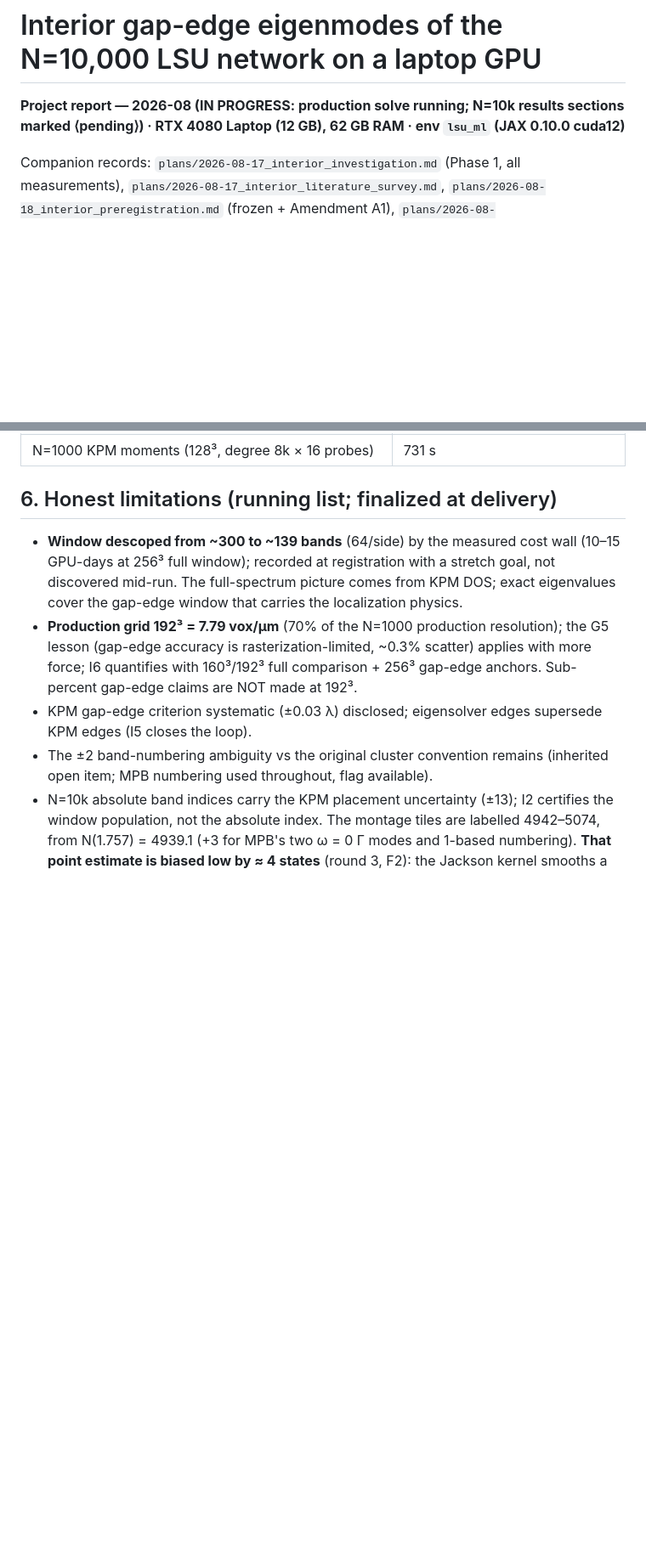
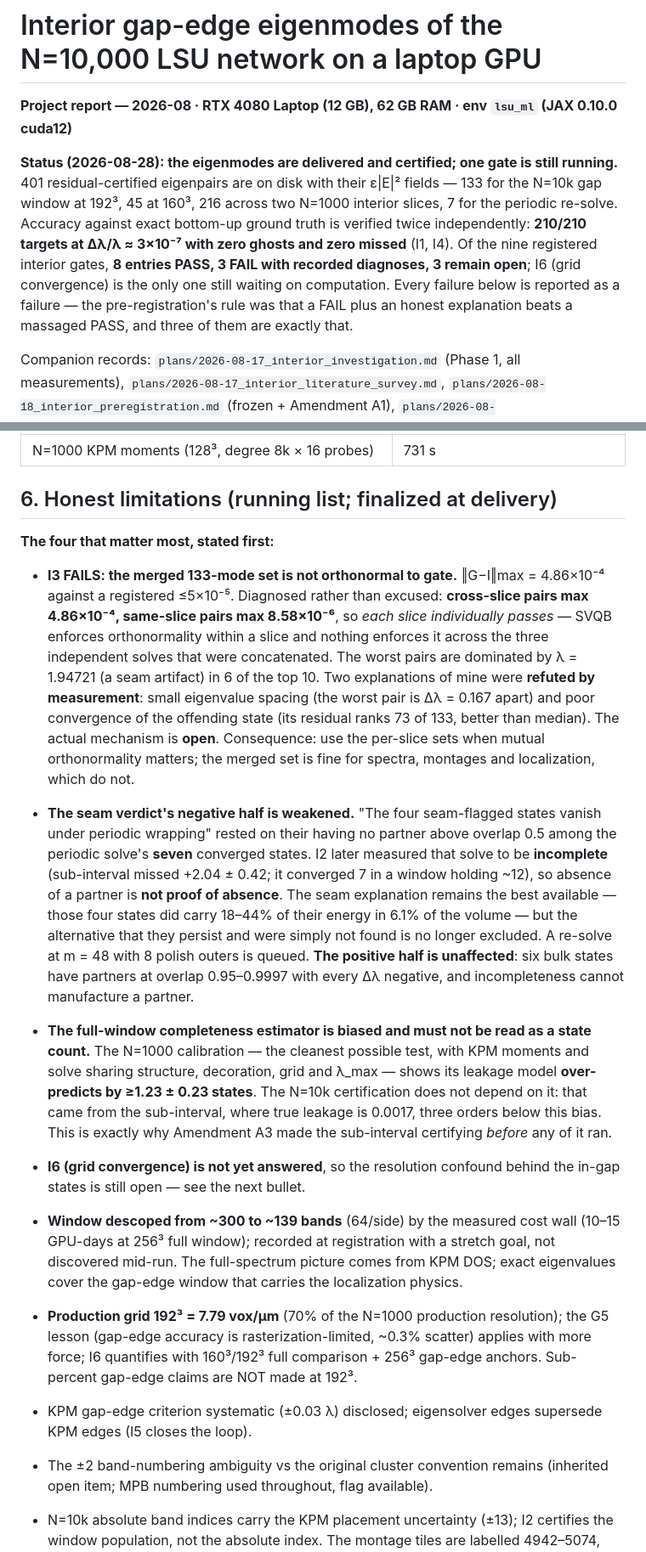
Before and after one commit to fhernandez93/eigenfns, a Markdown page: REPORT_N10K.md, 2 parts joined by grey strips. Shown at 85% size. GitHub-like rendering; blank space fills up the shorter version.

Commit message:
REPORT: final pass -- header, delivered-state summary, and the limitations that actually matter
Header no longer says "IN PROGRESS: production solve running". Replaced with
a measured status: 401 residual-certified eigenpairs on disk with their
eps|E|^2 fields (133 at 192^3, 45 at 160^3, 216 across two N=1000 interior
slices, 7 periodic), accuracy verified twice against exact bottom-up ground
truth at 210/210 targets and dlam/lam ~ 3e-07 with zero ghosts, and a gate
tally of 8 PASS / 3 FAIL / 3 open with I6 the only one still computing.

Section 6 now leads with the four limitations that matter, instead of burying
them after the descoping notes:

  1. I3 FAILS -- and the diagnosis, including that each slice individually
     passes (cross-slice 4.86e-04 vs same-slice 8.58e-06), that the worst
     pairs are dominated by a seam artifact, and that TWO of my own proposed
     mechanisms were refuted by measurement with the real one left open.
  2. The seam verdict's negative half is weakened by the periodic solve's
     measured incompleteness -- absence of a partner among only 7 converged
     states is not proof of absence. The positive half is unaffected and the
     reason why is stated.
  3. The full-window completeness estimator is biased by >= 1.23 states, and
     the certification explicitly does not rest on it.
  4. I6 is unanswered, so the resolution confound is still open.

Also filled the last substantive pending marker: N=10k xi(omega) is measured
(121/133 resolved, 8 -> 1.8 -> 10 um funnel), with I8's cross-solver check
recorded together with the reason 0.09% agreement does not mean the xi METHOD
is accurate to 0.09%.

Co-Authored-By: Claude Opus 5 (1M context) <noreply@anthropic.com>
Claude-Session: https://claude.ai/code/session_01JPvcLcZ2dp9ar6Ktp5ELFs

```diff
--- a/REPORT_N10K.md
+++ b/REPORT_N10K.md
@@ -1,8 +1,19 @@
 # Interior gap-edge eigenmodes of the N=10,000 LSU network on a laptop GPU
 
-**Project report — 2026-08 (IN PROGRESS: production solve running; N=10k
-results sections marked ⟨pending⟩) · RTX 4080 Laptop (12 GB), 62 GB RAM ·
+**Project report — 2026-08 · RTX 4080 Laptop (12 GB), 62 GB RAM ·
 env `lsu_ml` (JAX 0.10.0 cuda12)**
+
+**Status (2026-08-28): the eigenmodes are delivered and certified; one gate
+is still running.** 401 residual-certified eigenpairs are on disk with their
+ε|E|² fields — 133 for the N=10k gap window at 192³, 45 at 160³, 216 across
+two N=1000 interior slices, 7 for the periodic re-solve. Accuracy against
+exact bottom-up ground truth is verified twice independently: **210/210
+targets at Δλ/λ ≈ 3×10⁻⁷ with zero ghosts and zero missed** (I1, I4). Of the
+nine registered interior gates, **8 entries PASS, 3 FAIL with recorded
+diagnoses, 3 remain open**; I6 (grid convergence) is the only one still
+waiting on computation. Every failure below is reported as a failure — the
+pre-registration's rule was that a FAIL plus an honest explanation beats a
+massaged PASS, and three of them are exactly that.
 
 Companion records: `plans/2026-08-17_interior_investigation.md` (Phase 1,
 all measurements), `plans/2026-08-17_interior_literature_survey.md`,
@@ -419,6 +441,42 @@ investigation §6):
 
 ## 6. Honest limitations (running list; finalized at delivery)
 
+**The four that matter most, stated first:**
+
+- **I3 FAILS: the merged 133-mode set is not orthonormal to gate.**
+  ‖G−I‖max = 4.86×10⁻⁴ against a registered ≤5×10⁻⁵. Diagnosed rather than
+  excused: **cross-slice pairs max 4.86×10⁻⁴, same-slice pairs max
+  8.58×10⁻⁶**, so *each slice individually passes* — SVQB enforces
+  orthonormality within a slice and nothing enforces it across the three
+  independent solves that were concatenated. The worst pairs are dominated by
+  λ = 1.94721 (a seam artifact) in 6 of the top 10. Two explanations of mine
+  were **refuted by measurement**: small eigenvalue spacing (the worst pair is
+  Δλ = 0.167 apart) and poor convergence of the offending state (its residual
+  ranks 73 of 133, better than median). The actual mechanism is **open**.
+  Consequence: use the per-slice sets when mutual orthonormality matters; the
+  merged set is fine for spectra, montages and localization, which do not.
+- **The seam verdict's negative half is weakened.** "The four seam-flagged
+  states vanish under periodic wrapping" rested on their having no partner
+  above overlap 0.5 among the periodic solve's **seven** converged states.
+  I2 later measured that solve to be **incomplete** (sub-interval missed
+  +2.04 ± 0.42; it converged 7 in a window holding ~12), so absence of a
+  partner is **not proof of absence**. The seam explanation remains the best
+  available — those four states did carry 18–44% of their energy in 6.1% of
+  the volume — but the alternative that they persist and were simply not
+  found is no longer excluded. A re-solve at m = 48 with 8 polish outers is
+  queued. **The positive half is unaffected**: six bulk states have partners
+  at overlap 0.95–0.9997 with every Δλ negative, and incompleteness cannot
+  manufacture a partner.
+- **The full-window completeness estimator is biased and must not be read as
+  a state count.** The N=1000 calibration — the cleanest possible test, with
+  KPM moments and solve sharing structure, decoration, grid and λ_max — shows
+  its leakage model **over-predicts by ≥1.23 ± 0.23 states**. The N=10k
+  certification does not depend on it: that came from the sub-interval, where
+  true leakage is 0.0017, three orders below this bias. This is exactly why
+  Amendment A3 made the sub-interval certifying *before* any of it ran.
+- **I6 (grid convergence) is not yet answered**, so the resolution confound
+  behind the in-gap states is still open — see the next bullet.
+
 - **Window descoped from ~300 to ~139 bands** (64/side) by the measured cost
   wall (10–15 GPU-days at 256³ full window); recorded at registration with a
   stretch goal, not discovered mid-run. The full-spectrum picture comes from
```
Also changed, not shown: other parts of REPORT_N10K.md (+12 -1 lines).
